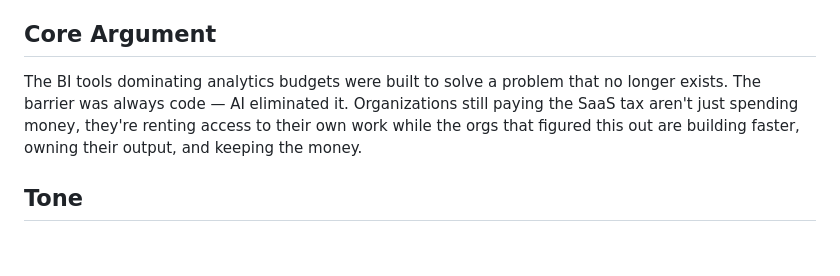
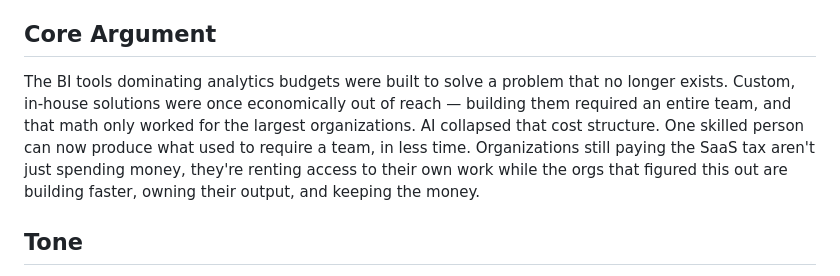
Before and after one commit to data-with-xavier/data-with-xavier.github.io, a Markdown page: ARTICLE_PLAN.md, the part around the change. Drawn GitHub-style; blank space fills up the shorter version.

Commit message:
docs: fix core argument summary to reflect cost not code barrier

```diff
--- a/ARTICLE_PLAN.md
+++ b/ARTICLE_PLAN.md
@@ -7,7 +7,7 @@
 Analytics practitioners and business leaders — both audiences, same article. The practitioner reads it and thinks about lock-in and portability. The business leader reads it and thinks about budget.
 
 ## Core Argument
-The BI tools dominating analytics budgets were built to solve a problem that no longer exists. The barrier was always code — AI eliminated it. Organizations still paying the SaaS tax aren't just spending money, they're renting access to their own work while the orgs that figured this out are building faster, owning their output, and keeping the money.
+The BI tools dominating analytics budgets were built to solve a problem that no longer exists. Custom, in-house solutions were once economically out of reach — building them required an entire team, and that math only worked for the largest organizations. AI collapsed that cost structure. One skilled person can now produce what used to require a team, in less time. Organizations still paying the SaaS tax aren't just spending money, they're renting access to their own work while the orgs that figured this out are building faster, owning their output, and keeping the money.
 
 ## Tone
 Pointed but not preachy. Confident, specific, a little provocative. Not telling people they're idiots for using Tableau — telling them the world changed and most people haven't noticed yet.
```
